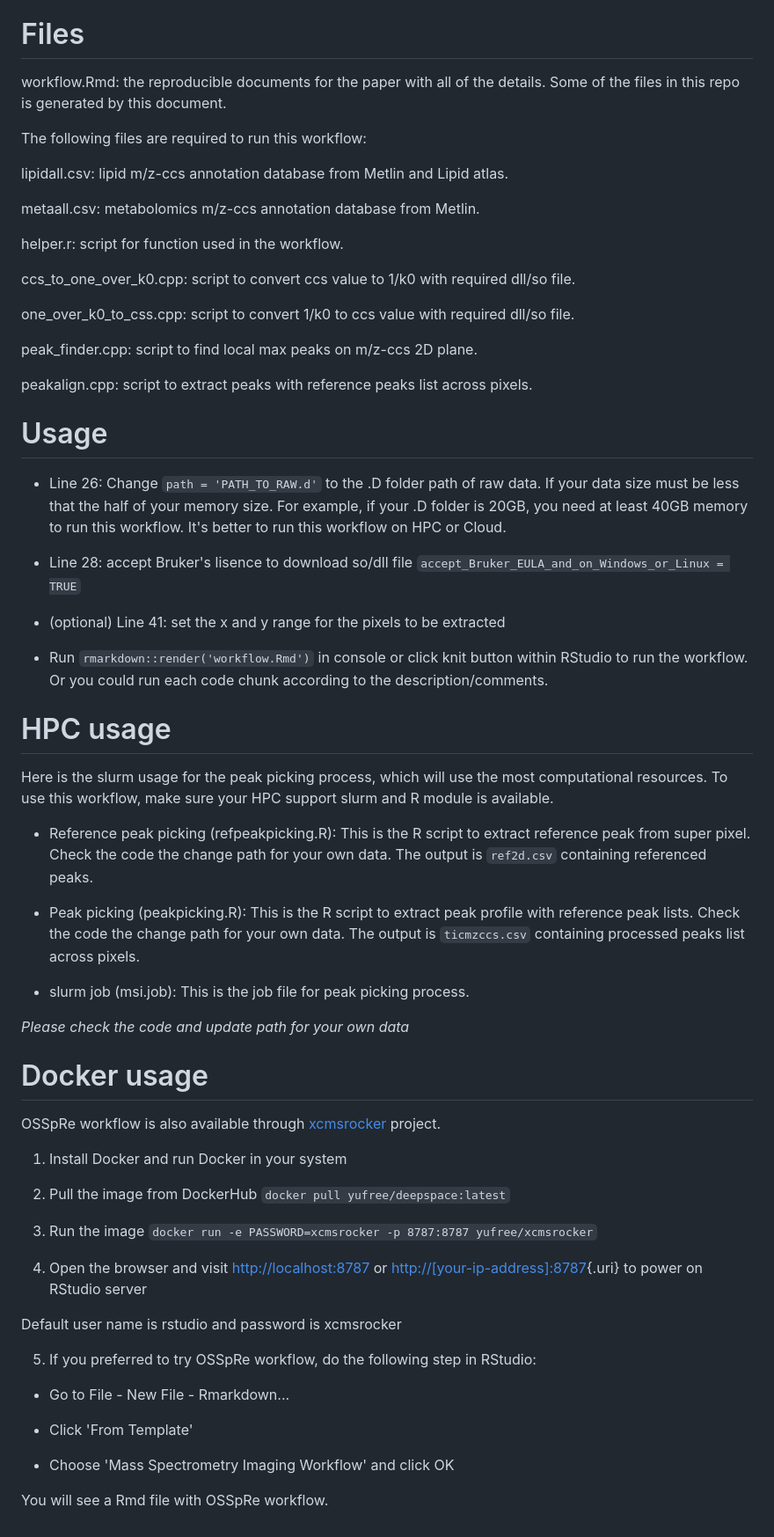
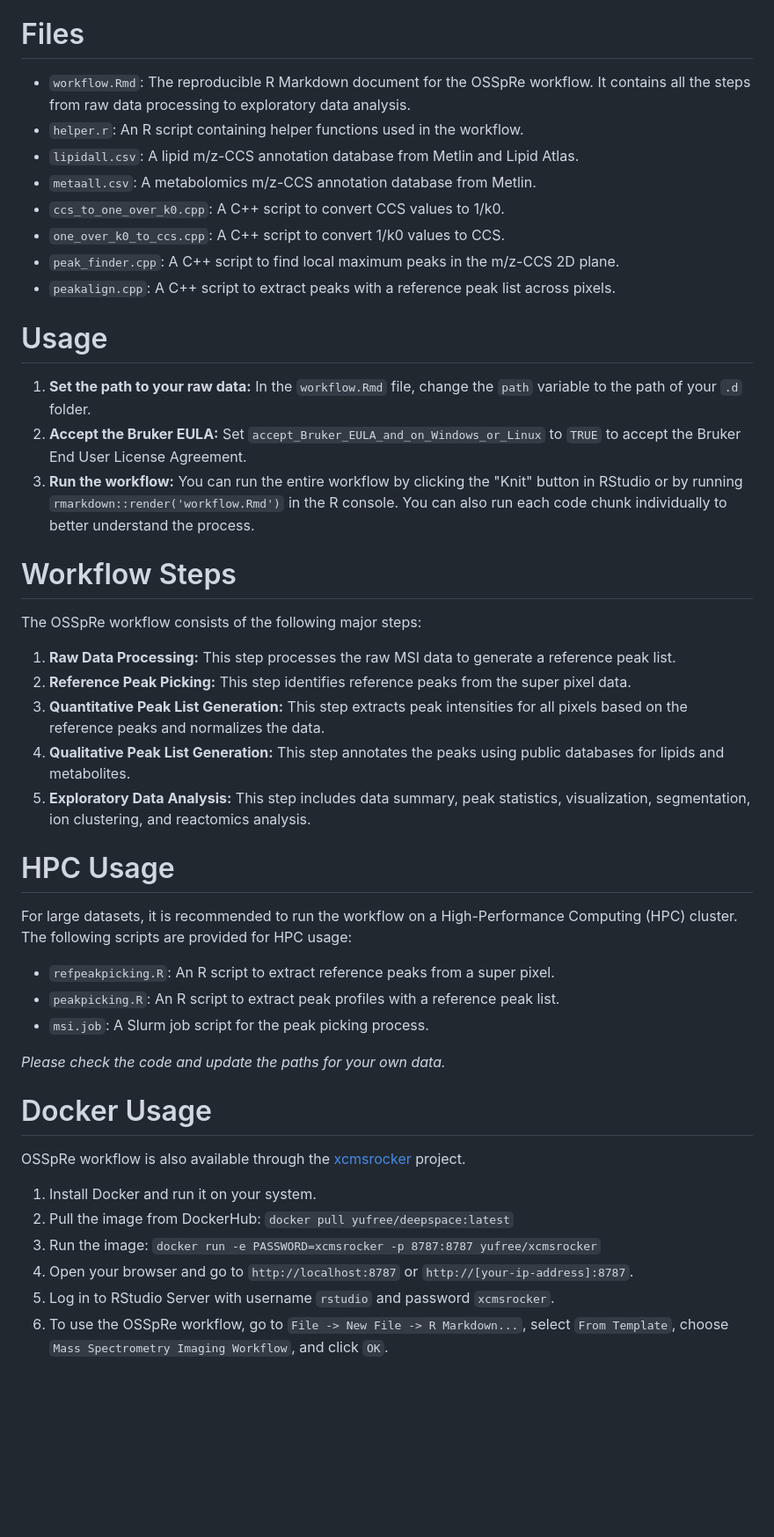
Before and after one commit to yufree/OSSpRe, a Markdown page: README.md, the part around the change printed below. Shown: that part at 88% size. GitHub-like rendering; blank space fills up the shorter version.

```diff
--- a/README.md
+++ b/README.md
@@ -22,66 +22,48 @@ Part 4: Shiny application: https://youtu.be/05F8O_G6Z8Q
 
 # Files
 
-workflow.Rmd: the reproducible documents for the paper with all of the details. Some of the files in this repo is generated by this document.
-
-The following files are required to run this workflow:
-
-lipidall.csv: lipid m/z-ccs annotation database from Metlin and Lipid atlas.
-
-metaall.csv: metabolomics m/z-ccs annotation database from Metlin.
-
-helper.r: script for function used in the workflow.
-
-ccs_to_one_over_k0.cpp: script to convert ccs value to 1/k0 with required dll/so file.
-
-one_over_k0_to_css.cpp: script to convert 1/k0 to ccs value with required dll/so file.
-
-peak_finder.cpp: script to find local max peaks on m/z-ccs 2D plane.
-
-peakalign.cpp: script to extract peaks with reference peaks list across pixels.
+- `workflow.Rmd`: The reproducible R Markdown document for the OSSpRe workflow. It contains all the steps from raw data processing to exploratory data analysis.
+- `helper.r`: An R script containing helper functions used in the workflow.
+- `lipidall.csv`: A lipid m/z-CCS annotation database from Metlin and Lipid Atlas.
+- `metaall.csv`: A metabolomics m/z-CCS annotation database from Metlin.
+- `ccs_to_one_over_k0.cpp`: A C++ script to convert CCS values to 1/k0.
+- `one_over_k0_to_ccs.cpp`: A C++ script to convert 1/k0 values to CCS.
+- `peak_finder.cpp`: A C++ script to find local maximum peaks in the m/z-CCS 2D plane.
+- `peakalign.cpp`: A C++ script to extract peaks with a reference peak list across pixels.
 
 # Usage
 
--   Line 26: Change `path = 'PATH_TO_RAW.d'` to the .D folder path of raw data. If your data size must be less that the half of your memory size. For example, if your .D folder is 20GB, you need at least 40GB memory to run this workflow. It's better to run this workflow on HPC or Cloud.
+1.  **Set the path to your raw data:** In the `workflow.Rmd` file, change the `path` variable to the path of your `.d` folder.
+2.  **Accept the Bruker EULA:** Set `accept_Bruker_EULA_and_on_Windows_or_Linux` to `TRUE` to accept the Bruker End User License Agreement.
+3.  **Run the workflow:** You can run the entire workflow by clicking the "Knit" button in RStudio or by running `rmarkdown::render('workflow.Rmd')` in the R console. You can also run each code chunk individually to better understand the process.
 
--   Line 28: accept Bruker's lisence to download so/dll file `accept_Bruker_EULA_and_on_Windows_or_Linux = TRUE`
+# Workflow Steps
 
--   (optional) Line 41: set the x and y range for the pixels to be extracted
+The OSSpRe workflow consists of the following major steps:
 
--   Run `rmarkdown::render('workflow.Rmd')` in console or click knit button within RStudio to run the workflow. Or you could run each code chunk according to the description/comments.
+1.  **Raw Data Processing:** This step processes the raw MSI data to generate a reference peak list.
+2.  **Reference Peak Picking:** This step identifies reference peaks from the super pixel data.
+3.  **Quantitative Peak List Generation:** This step extracts peak intensities for all pixels based on the reference peaks and normalizes the data.
+4.  **Qualitative Peak List Generation:** This step annotates the peaks using public databases for lipids and metabolites.
+5.  **Exploratory Data Analysis:** This step includes data summary, peak statistics, visualization, segmentation, ion clustering, and reactomics analysis.
 
-# HPC usage
+# HPC Usage
 
-Here is the slurm usage for the peak picking process, which will use the most computational resources. To use this workflow, make sure your HPC support slurm and R module is available.
+For large datasets, it is recommended to run the workflow on a High-Performance Computing (HPC) cluster. The following scripts are provided for HPC usage:
 
--   Reference peak picking (refpeakpicking.R): This is the R script to extract reference peak from super pixel. Check the code the change path for your own data. The output is `ref2d.csv` containing referenced peaks.
+-   `refpeakpicking.R`: An R script to extract reference peaks from a super pixel.
+-   `peakpicking.R`: An R script to extract peak profiles with a reference peak list.
+-   `msi.job`: A Slurm job script for the peak picking process.
 
--   Peak picking (peakpicking.R): This is the R script to extract peak profile with reference peak lists. Check the code the change path for your own data. The output is `ticmzccs.csv` containing processed peaks list across pixels.
+*Please check the code and update the paths for your own data.*
 
--   slurm job (msi.job): This is the job file for peak picking process.
+# Docker Usage
 
-*Please check the code and update path for your own data*
+OSSpRe workflow is also available through the [xcmsrocker](https://github.com/yufree/xcmsrocker) project.
 
-# Docker usage
-
-OSSpRe workflow is also available through [xcmsrocker](https://github.com/yufree/xcmsrocker) project.
-
-1.  Install Docker and run Docker in your system
-
-2.  Pull the image from DockerHub `docker pull yufree/deepspace:latest`
-
-3.  Run the image `docker run -e PASSWORD=xcmsrocker -p 8787:8787 yufree/xcmsrocker`
-
-4.  Open the browser and visit <http://localhost:8787> or [http://[your-ip-address]:8787](http://%5Byour-ip-address%5D:8787){.uri} to power on RStudio server
-
-Default user name is rstudio and password is xcmsrocker
-
-5.  If you preferred to try OSSpRe workflow, do the following step in RStudio:
-
--   Go to File - New File - Rmarkdown...
-
--   Click 'From Template'
-
--   Choose 'Mass Spectrometry Imaging Workflow' and click OK
-
-You will see a Rmd file with OSSpRe workflow.
+1.  Install Docker and run it on your system.
+2.  Pull the image from DockerHub: `docker pull yufree/deepspace:latest`
+3.  Run the image: `docker run -e PASSWORD=xcmsrocker -p 8787:8787 yufree/xcmsrocker`
+4.  Open your browser and go to `http://localhost:8787` or `http://[your-ip-address]:8787`.
+5.  Log in to RStudio Server with username `rstudio` and password `xcmsrocker`.
+6.  To use the OSSpRe workflow, go to `File -> New File -> R Markdown...`, select `From Template`, choose `Mass Spectrometry Imaging Workflow`, and click `OK`.
```
Also changed, not shown: other parts of README.md (+1 -1 lines).
